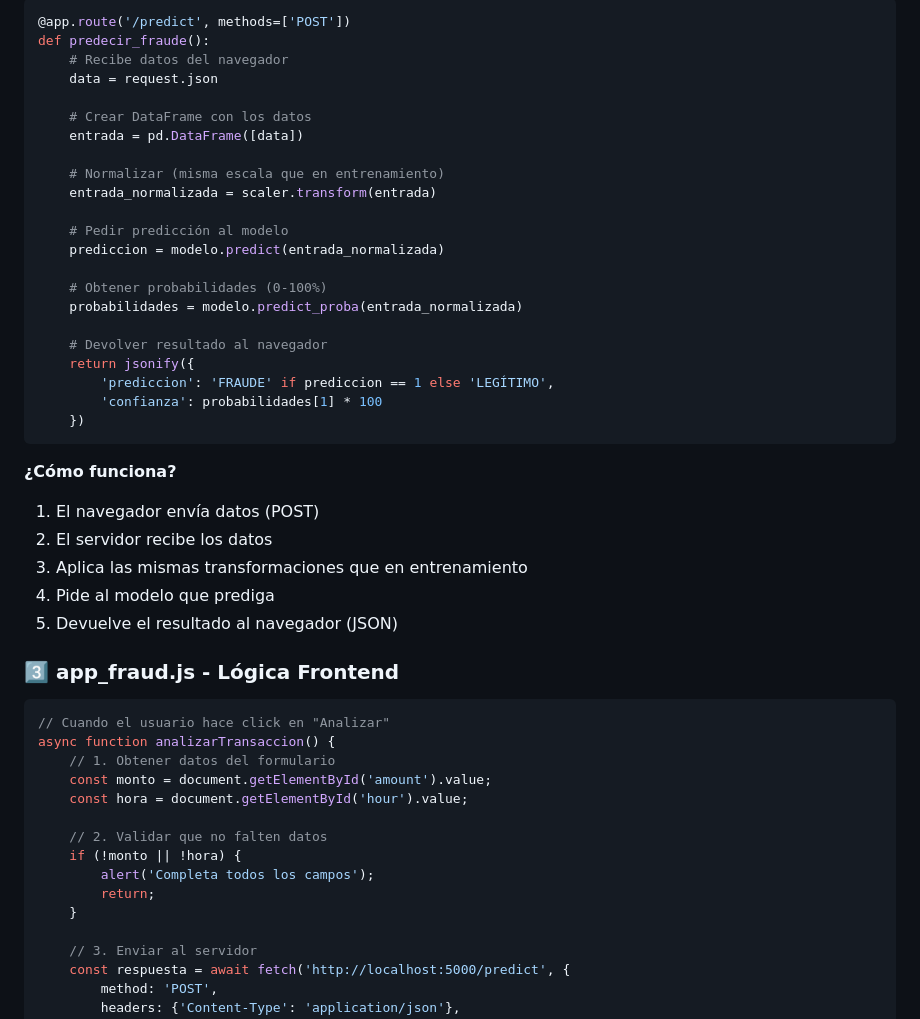
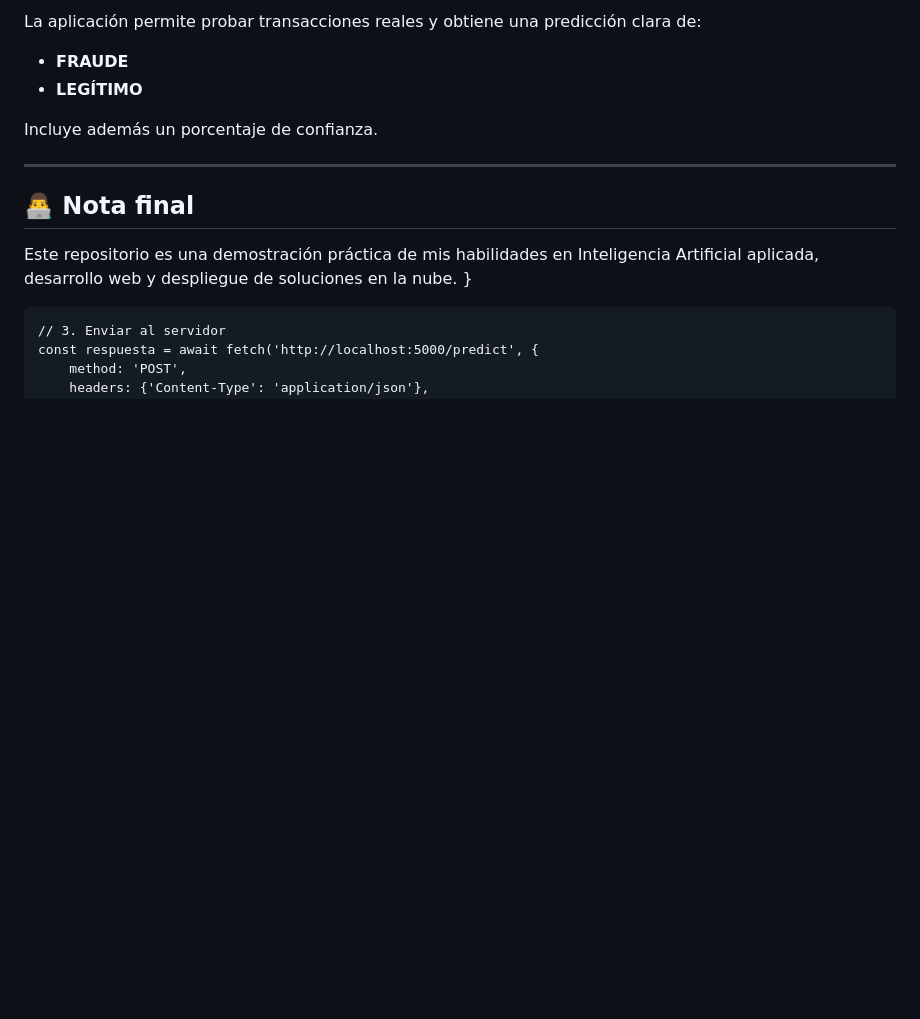
Before and after one commit to marcosfacchetti9n-ship-it/Proyecto-FraudDetectionAI-, a Markdown page: README.md, the part around one of its changes. Rendered like a GitHub page; blank space fills up the shorter version.

````diff
--- a/README.md
+++ b/README.md
@@ -174,50 +152,15 @@ Luego la mayoría "vota" si es fraude o no.
 
-```python
-@app.route('/predict', methods=['POST'])
-def predecir_fraude():
-    # Recibe datos del navegador
-    data = request.json
+La aplicación permite probar transacciones reales y obtiene una predicción clara de:
+- **FRAUDE**
+- **LEGÍTIMO**
 
-    # Crear DataFrame con los datos
-    entrada = pd.DataFrame([data])
+Incluye además un porcentaje de confianza.
 
-    # Normalizar (misma escala que en entrenamiento)
-    entrada_normalizada = scaler.transform(entrada)
+---
 
-    # Pedir predicción al modelo
-    prediccion = modelo.predict(entrada_normalizada)
+## 👨‍💻 Nota final
 
-    # Obtener probabilidades (0-100%)
-    probabilidades = modelo.predict_proba(entrada_normalizada)
-
-    # Devolver resultado al navegador
-    return jsonify({
-        'prediccion': 'FRAUDE' if prediccion == 1 else 'LEGÍTIMO',
-        'confianza': probabilidades[1] * 100
-    })
-```
-
-**¿Cómo funciona?**
-
-1. El navegador envía datos (POST)
-2. El servidor recibe los datos
-3. Aplica las mismas transformaciones que en entrenamiento
-4. Pide al modelo que prediga
-5. Devuelve el resultado al navegador (JSON)
-
-### 3️⃣ app_fraud.js - Lógica Frontend
-
-```javascript
-// Cuando el usuario hace click en "Analizar"
-async function analizarTransaccion() {
-    // 1. Obtener datos del formulario
-    const monto = document.getElementById('amount').value;
-    const hora = document.getElementById('hour').value;
-
-    // 2. Validar que no falten datos
-    if (!monto || !hora) {
-        alert('Completa todos los campos');
-        return;
+Este repositorio es una demostración práctica de mis habilidades en Inteligencia Artificial aplicada, desarrollo web y despliegue de soluciones en la nube.
     }
 
     // 3. Enviar al servidor
````
Also changed, not shown: other parts of README.md (+95 -117 lines).
